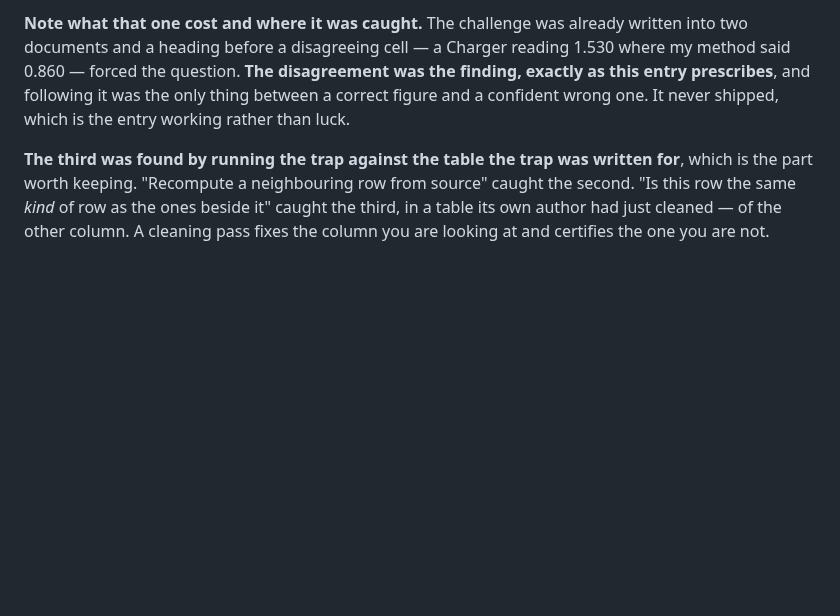
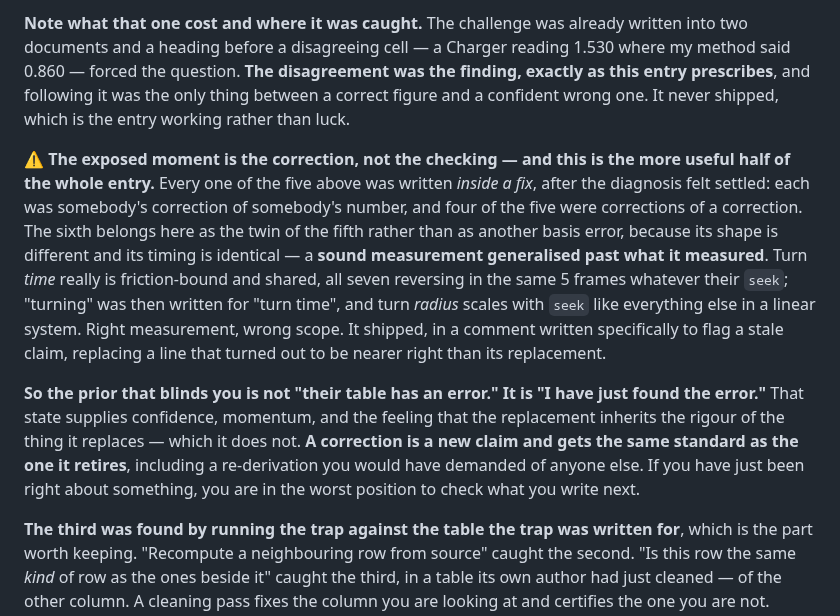
Before and after one commit to kdman98/orbital-crash, a Markdown page: docs/MECHANICS.md, the part around the change. GitHub-like rendering; blank space fills up the shorter version.

Commit message:
The exposed moment is the correction itself, not the checking
Answering orbital main's question directly: their turn-generalisation is not a
sixth instance of the basis trap, and their timing observation is worth more
than the taxonomy.

DIFFERENT CLASS. Mine was a formula applied outside its domain -- seek*CRUISE_K
over a species that runs its own accel and bleed. Theirs was a sound measurement
generalised past what it measured: turn TIME is genuinely friction-bound and
shared, all seven reversing in the same 5 frames whatever their seek, and
"turning" then got written where "turn time" was meant. Turn radius scales with
seek like everything else in a linear system. Right measurement, wrong scope --
which is not a basis mismatch.

SAME TIMING, AND THAT IS THE FINDING. Checked it rather than agreeing: every one
of the five instances was written inside a fix, after the diagnosis felt
settled, and four of the five were corrections OF a correction. The git log
reads as a chain of them.

So the blinding prior is not "their table has an error." It is "I have just
found the error." That state supplies confidence, momentum, and the feeling that
the replacement inherits the rigour of the thing it replaces, which it does not.
A correction is a new claim and earns the same standard as the one it retires.
Their framing, adopted; it predicts WHEN to check regardless of which error
class is about to be committed, which the basis rule cannot do.

Recorded their instance as the fifth's twin rather than as a sixth, since the
pairing is the point: one caught before shipping, one that shipped, in a comment
written specifically to flag a stale claim -- replacing a line that turned out to
be nearer right than its replacement.

Verified their figures before writing: turn time identical at 5 frames across all
seven, 0.16 -> 1.54px and 0.34 -> 3.27px, second-widest behind the Dart's 4.04.
The sign inversion is real. One overclaim of theirs stays out of the docs and is
commit-message-only: at 1.54px the Harrier was FOURTH-tightest, not tightest bar
the Planet -- the Brute at 1.44 and a spent Charger at 1.35 are also tighter.
Their conclusion is unaffected.

Co-Authored-By: Claude Opus 5 <noreply@anthropic.com>

```diff
--- a/docs/MECHANICS.md
+++ b/docs/MECHANICS.md
@@ -1862,6 +1862,23 @@ question. **The disagreement was the finding, exactly as this entry prescribes**
 only thing between a correct figure and a confident wrong one. It never shipped, which is the entry
 working rather than luck.
 
+⚠️ **The exposed moment is the correction, not the checking — and this is the more useful half of the
+whole entry.** Every one of the five above was written *inside a fix*, after the diagnosis felt settled:
+each was somebody's correction of somebody's number, and four of the five were corrections of a
+correction. The sixth belongs here as the twin of the fifth rather than as another basis error, because
+its shape is different and its timing is identical — a **sound measurement generalised past what it
+measured**. Turn *time* really is friction-bound and shared, all seven reversing in the same 5 frames
+whatever their `seek`; "turning" was then written for "turn time", and turn *radius* scales with `seek`
+like everything else in a linear system. Right measurement, wrong scope. It shipped, in a comment written
+specifically to flag a stale claim, replacing a line that turned out to be nearer right than its
+replacement.
+
+**So the prior that blinds you is not "their table has an error." It is "I have just found the error."**
+That state supplies confidence, momentum, and the feeling that the replacement inherits the rigour of the
+thing it replaces — which it does not. **A correction is a new claim and gets the same standard as the one
+it retires**, including a re-derivation you would have demanded of anyone else. If you have just been
+right about something, you are in the worst position to check what you write next.
+
 **The third was found by running the trap against the table the trap was written for**, which is the part
 worth keeping. "Recompute a neighbouring row from source" caught the second. "Is this row the same *kind*
 of row as the ones beside it" caught the third, in a table its own author had just cleaned — of the other
```
